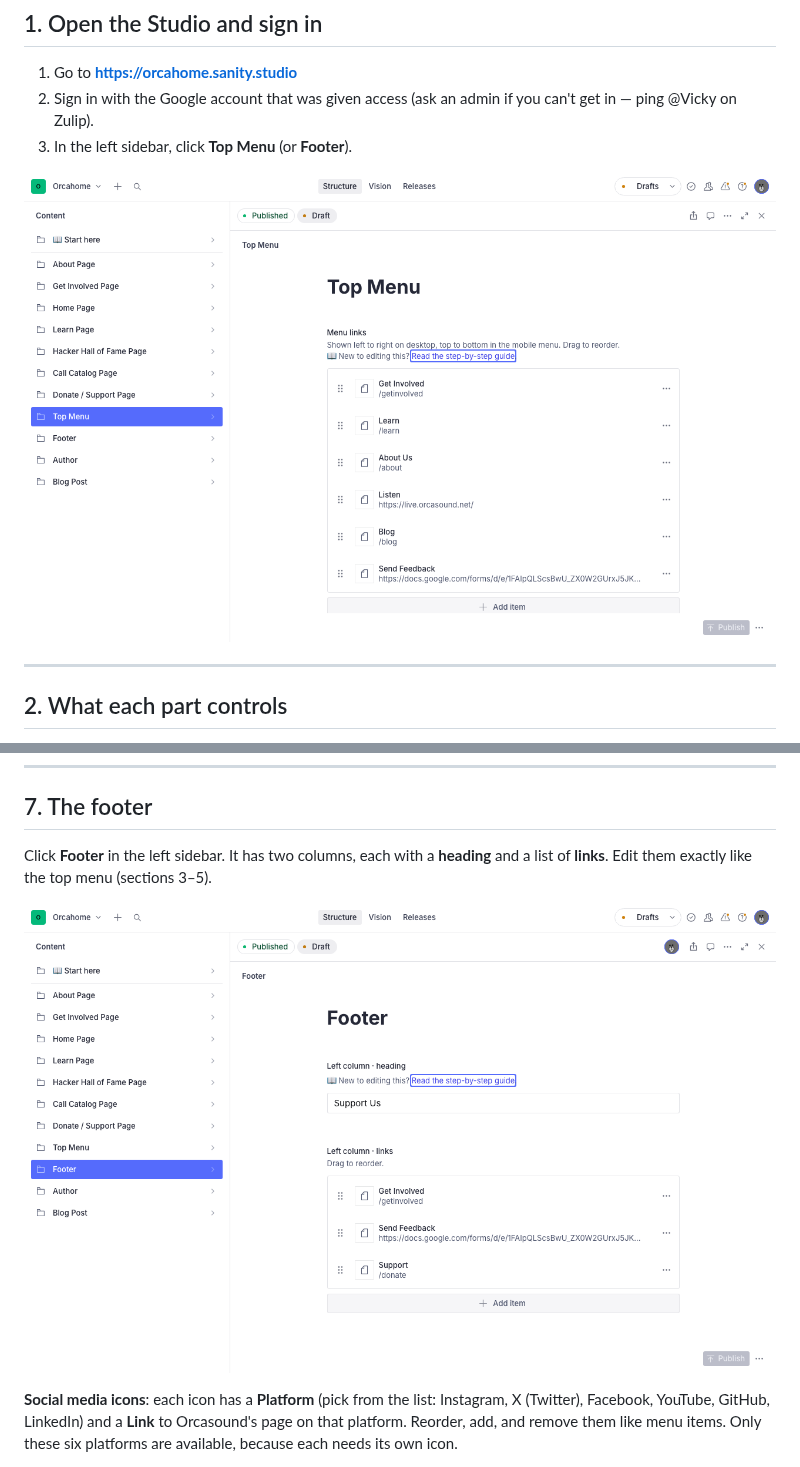
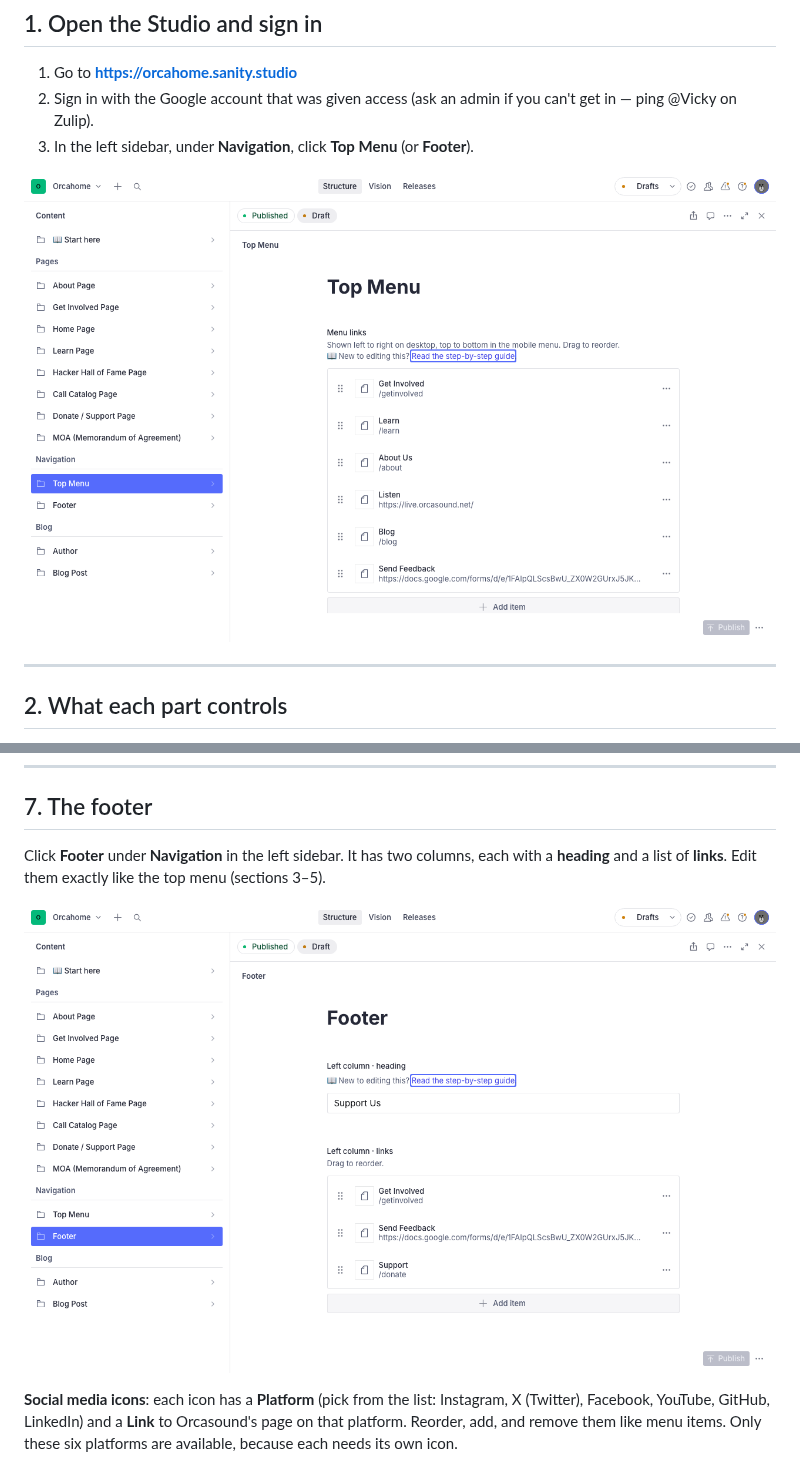
Before and after one commit to orcasound/orcahome, a Markdown page: docs/editing-navigation-footer.md, 2 parts joined by grey strips. GitHub-like rendering; pictures changed too: docs/images/navigation-footer-guide/01-top-menu.png, docs/images/navigation-footer-guide/04-footer.png.

```diff
--- a/docs/editing-navigation-footer.md
+++ b/docs/editing-navigation-footer.md
@@ -15,5 +15,5 @@ layout, and the copyright line. Those stay the same.
 1. Go to **https://orcahome.sanity.studio**
 2. Sign in with the Google account that was given access (ask an admin if you
    can't get in — ping @Vicky on Zulip).
-3. In the left sidebar, click **Top Menu** (or **Footer**).
+3. In the left sidebar, under **Navigation**, click **Top Menu** (or **Footer**).
 
@@ -121,7 +121,7 @@ like menu items. The icons can't be changed.
 
 ## 7. The footer
 
-Click **Footer** in the left sidebar. It has two columns, each with a
+Click **Footer** under **Navigation** in the left sidebar. It has two columns, each with a
 **heading** and a list of **links**. Edit them exactly like the top menu
 (sections 3–5).
 
```
Also changed, not shown: other parts of docs/editing-navigation-footer.md (+1 -1 lines), docs/sanity-guide.md (+27 -15 lines), 3 other files.
